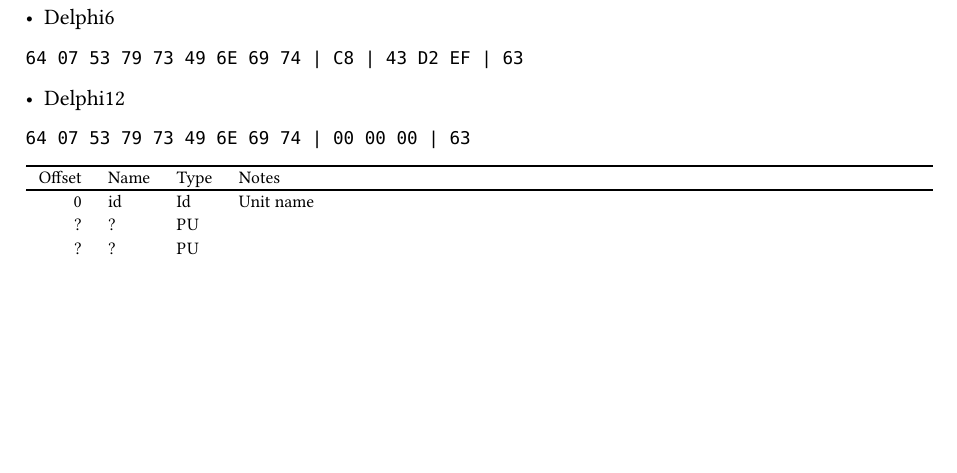
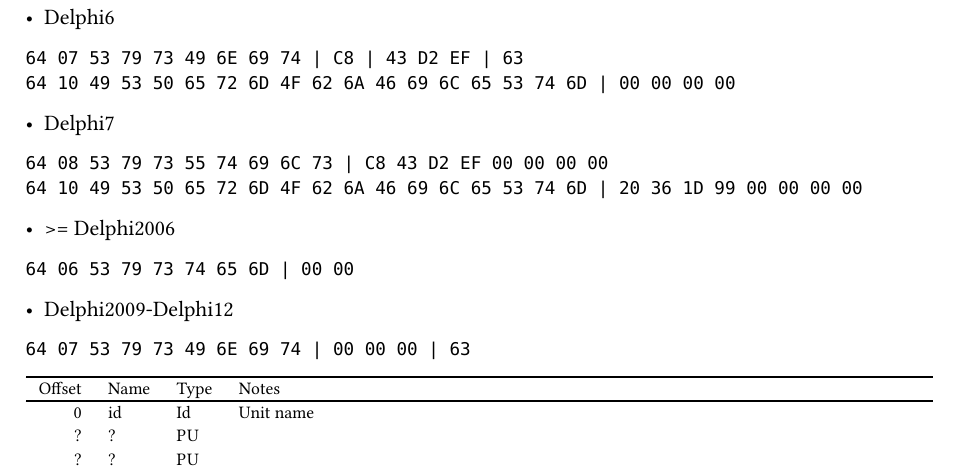
Before and after one commit to soarowl/dcu2pas-d, a Typst document (docs/format.typ): part of page 8 of 11, cut so that both start at the same text, the shorter picture padded with empty space. The pictures show the PDF file docs/format.pdf that the author committed with the source.

Commit message:
docs updated.

````diff
--- a/docs/format.typ
+++ b/docs/format.typ
@@ -406,9 +406,23 @@
 
 ```
 64 07 53 79 73 49 6E 69 74 | C8 | 43 D2 EF | 63
+64 10 49 53 50 65 72 6D 4F 62 6A 46 69 6C 65 53 74 6D | 00 00 00 00
 ```
 
-- Delphi12
+- Delphi7
+
+```
+64 08 53 79 73 55 74 69 6C 73 | C8 43 D2 EF 00 00 00 00
+64 10 49 53 50 65 72 6D 4F 62 6A 46 69 6C 65 53 74 6D | 20 36 1D 99 00 00 00 00
+```
+
+- >= Delphi2006
+
+```
+64 06 53 79 73 74 65 6D | 00 00
+```
+
+- Delphi2009-Delphi12
 
 ```
 64 07 53 79 73 49 6E 69 74 | 00 00 00 | 63
````
Also changed, not shown: docs/format.pdf, 3 other files.
